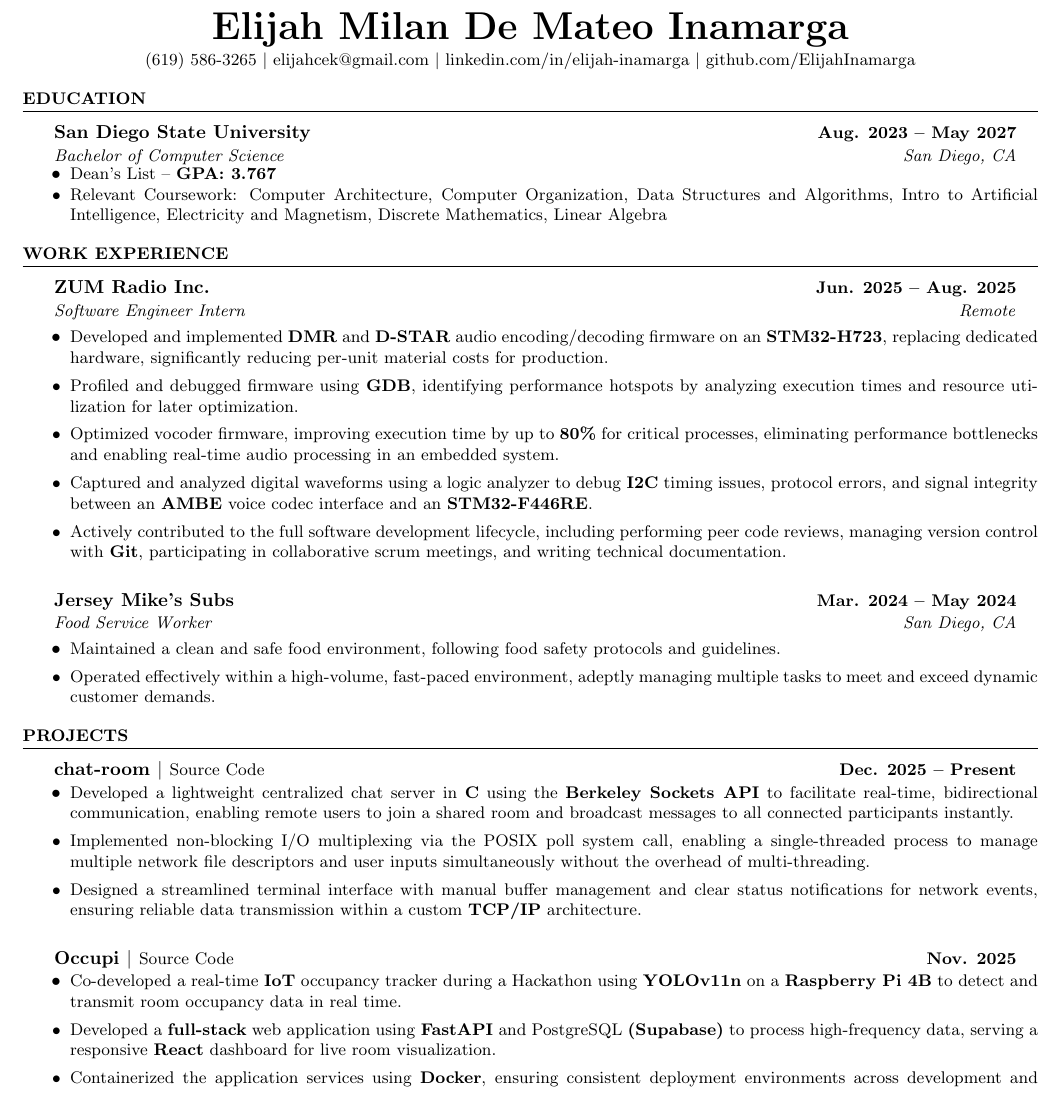
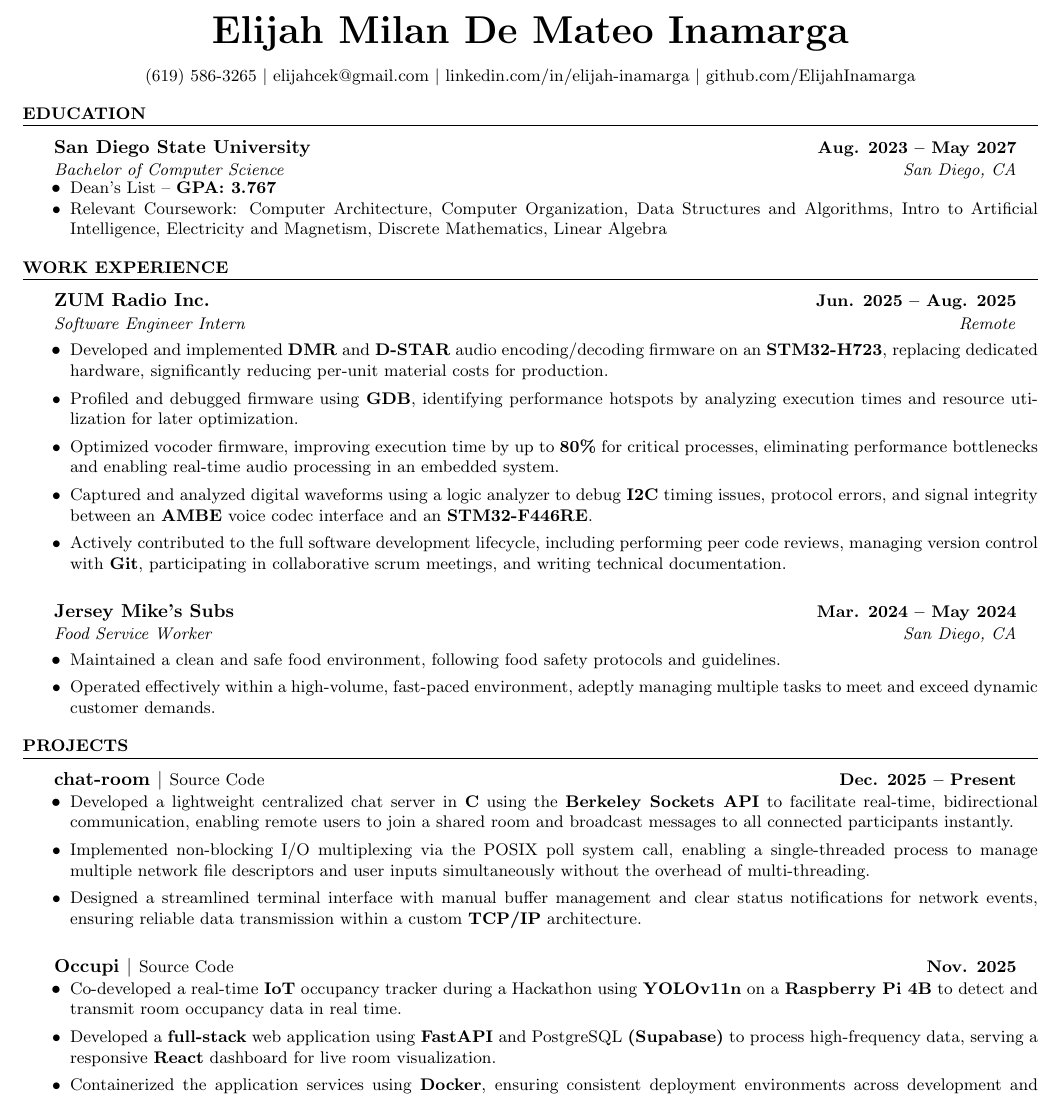
Before and after one commit to ElijahInamarga/resume, a LaTeX CV (resume.tex): part of the page, cut so that both start at the same text. Compiled offline with pdfLaTeX.

Commit message:
Adjust heading spacing in resume.tex
Increased vertical spacing in the heading section.

```diff
--- a/resume.tex
+++ b/resume.tex
@@ -33,7 +33,7 @@
 
 % --- HEADING ---
 \begin{center}
-    {\huge \textbf{Elijah Milan De Mateo Inamarga}} \\ \vspace{3pt}
+    {\huge \textbf{Elijah Milan De Mateo Inamarga}} \\ \vspace{9pt}
     \small (619) 586-3265 $|$
     \href{mailto:elijahcek@gmail.com}{elijahcek@gmail.com} $|$
     \href{https://www.linkedin.com/in/elijah-inamarga/}{linkedin.com/in/elijah-inamarga} $|$
```
